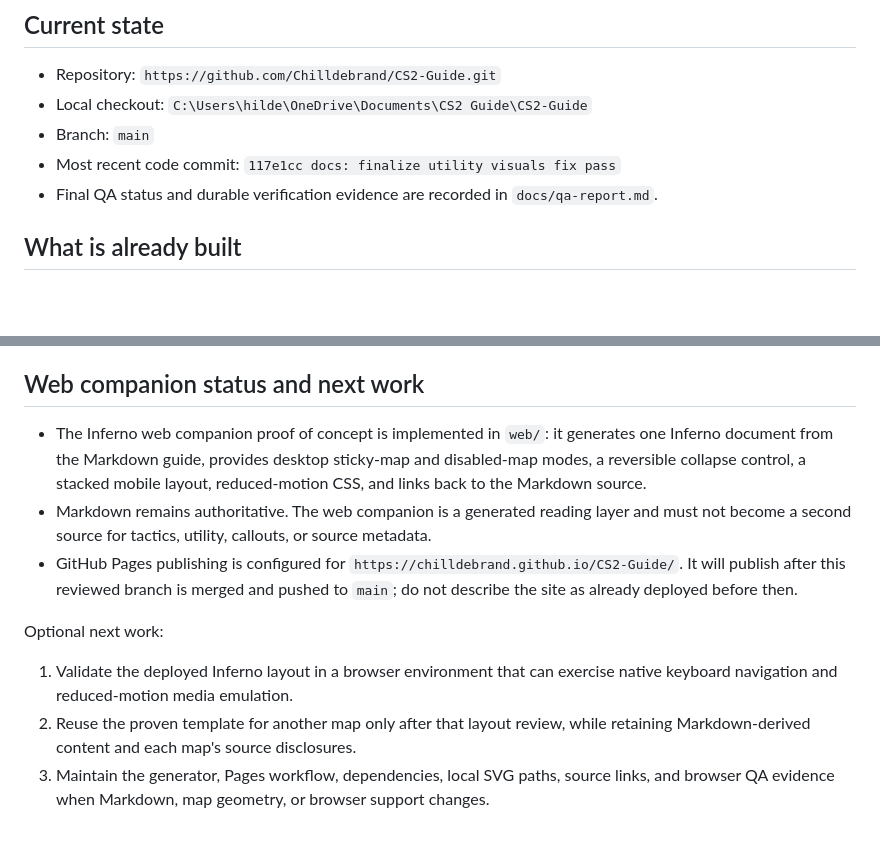
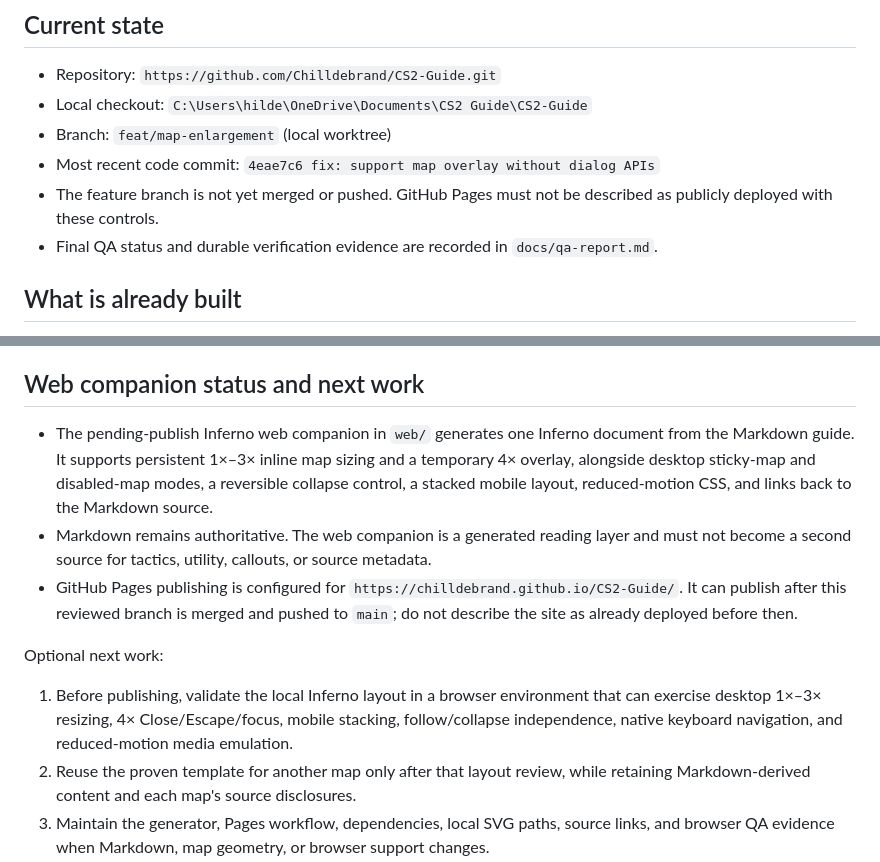
Before and after one commit to Chilldebrand/CS2-Guide, a Markdown page: HANDOFF.md, 2 parts joined by grey strips. GitHub-like rendering; blank space fills up the shorter version.

```diff
--- a/HANDOFF.md
+++ b/HANDOFF.md
@@ -4,8 +4,9 @@
 
 - Repository: `https://github.com/Chilldebrand/CS2-Guide.git`
 - Local checkout: `C:\Users\hilde\OneDrive\Documents\CS2 Guide\CS2-Guide`
-- Branch: `main`
-- Most recent code commit: `117e1cc docs: finalize utility visuals fix pass`
+- Branch: `feat/map-enlargement` (local worktree)
+- Most recent code commit: `4eae7c6 fix: support map overlay without dialog APIs`
+- The feature branch is not yet merged or pushed. GitHub Pages must not be described as publicly deployed with these controls.
 - Final QA status and durable verification evidence are recorded in `docs/qa-report.md`.
 
 ## What is already built
@@ -57,13 +58,13 @@ Maintenance priorities:
 
 ## Web companion status and next work
 
-- The Inferno web companion proof of concept is implemented in `web/`: it generates one Inferno document from the Markdown guide, provides desktop sticky-map and disabled-map modes, a reversible collapse control, a stacked mobile layout, reduced-motion CSS, and links back to the Markdown source.
+- The pending-publish Inferno web companion in `web/` generates one Inferno document from the Markdown guide. It supports persistent 1×–3× inline map sizing and a temporary 4× overlay, alongside desktop sticky-map and disabled-map modes, a reversible collapse control, a stacked mobile layout, reduced-motion CSS, and links back to the Markdown source.
 - Markdown remains authoritative. The web companion is a generated reading layer and must not become a second source for tactics, utility, callouts, or source metadata.
-- GitHub Pages publishing is configured for `https://chilldebrand.github.io/CS2-Guide/`. It will publish after this reviewed branch is merged and pushed to `main`; do not describe the site as already deployed before then.
+- GitHub Pages publishing is configured for `https://chilldebrand.github.io/CS2-Guide/`. It can publish after this reviewed branch is merged and pushed to `main`; do not describe the site as already deployed before then.
 
 Optional next work:
 
-1. Validate the deployed Inferno layout in a browser environment that can exercise native keyboard navigation and reduced-motion media emulation.
+1. Before publishing, validate the local Inferno layout in a browser environment that can exercise desktop 1×–3× resizing, 4× Close/Escape/focus, mobile stacking, follow/collapse independence, native keyboard navigation, and reduced-motion media emulation.
 2. Reuse the proven template for another map only after that layout review, while retaining Markdown-derived content and each map's source disclosures.
 3. Maintain the generator, Pages workflow, dependencies, local SVG paths, source links, and browser QA evidence when Markdown, map geometry, or browser support changes.
 
```
Also changed, not shown: docs/qa-report.md (+15 -0 lines).
